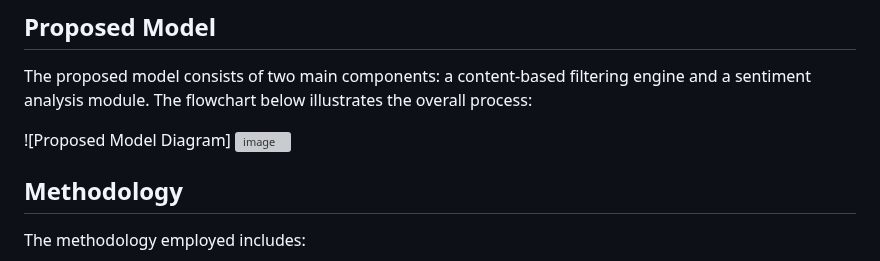
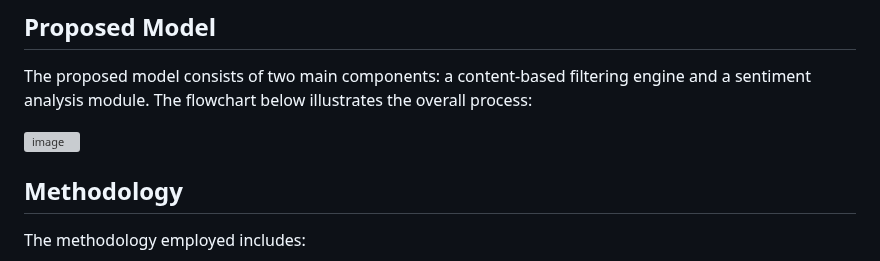
Before and after one commit to Arhamjain1/SentimentAwareMovieRecommender, a Markdown page: README.md, the part around the change. Drawn GitHub-style; grey boxes are pictures that could not be loaded.

```diff
--- a/README.md
+++ b/README.md
@@ -28,7 +28,6 @@ The primary objective of this study is to develop a content-based movie recommen
 ## **Proposed Model**
 The proposed model consists of two main components: a content-based filtering engine and a sentiment analysis module. The flowchart below illustrates the overall process:
 
-![Proposed Model Diagram]
 ![image](https://user-images.githubusercontent.com/36665975/168742738-5435cf76-1a42-4d87-94b4-999e5bfc48d3.png)
 
 ## **Methodology**
```
